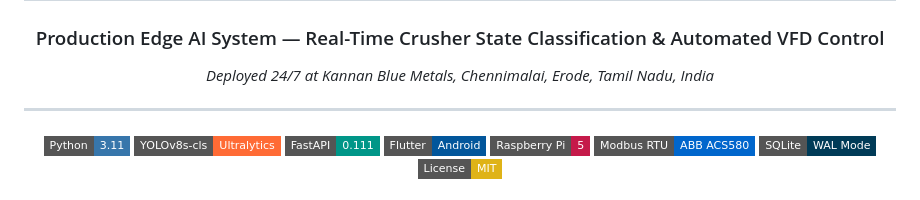
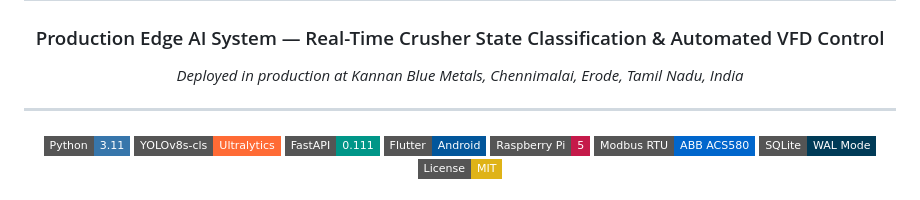
Before and after one commit to Arunsuresh677/Jaw-Crusher-Monitor, a Markdown page: README.md, the part around the change. Rendered like a GitHub page; badges without logos.

Commit message:
Fix README tagline: remove '24/7' from deployment description

```diff
--- a/README.md
+++ b/README.md
@@ -5,7 +5,7 @@
 # Jaw Crusher Monitor
 ### Production Edge AI System — Real-Time Crusher State Classification & Automated VFD Control
 
-*Deployed 24/7 at Kannan Blue Metals, Chennimalai, Erode, Tamil Nadu, India*
+*Deployed in production at Kannan Blue Metals, Chennimalai, Erode, Tamil Nadu, India*
 
 ---
 
```
